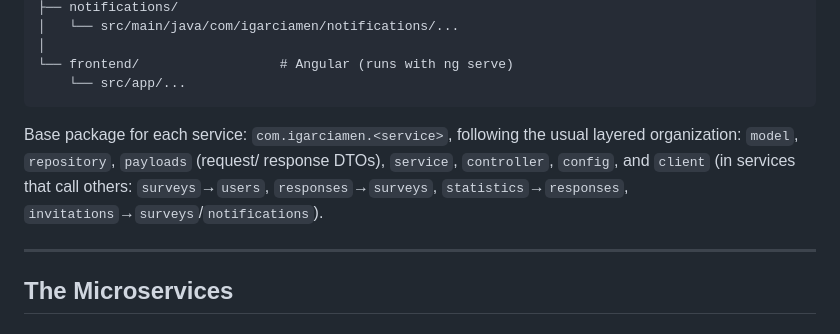
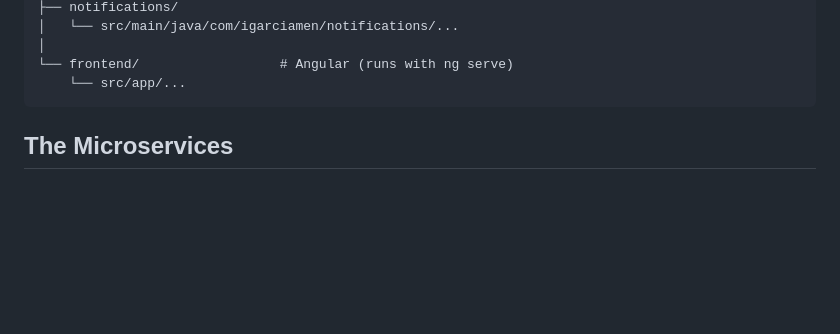
Before and after one commit to igarciamen/Surveys, a Markdown page: README.md, the part around the change. GitHub-like rendering; blank space fills up the shorter version.

````diff
--- a/README.md
+++ b/README.md
@@ -91,14 +91,6 @@ eusurvey/
 └── frontend/                  # Angular (runs with ng serve)
     └── src/app/...
 ```
-
-Base package for each service: `com.igarciamen.<service>`, following the
-usual layered organization: `model`, `repository`, `payloads` (request/
-response DTOs), `service`, `controller`, `config`, and `client` (in
-services that call others: `surveys`→`users`, `responses`→`surveys`,
-`statistics`→`responses`, `invitations`→`surveys`/`notifications`).
-
----
 
 ## The Microservices
 
````
